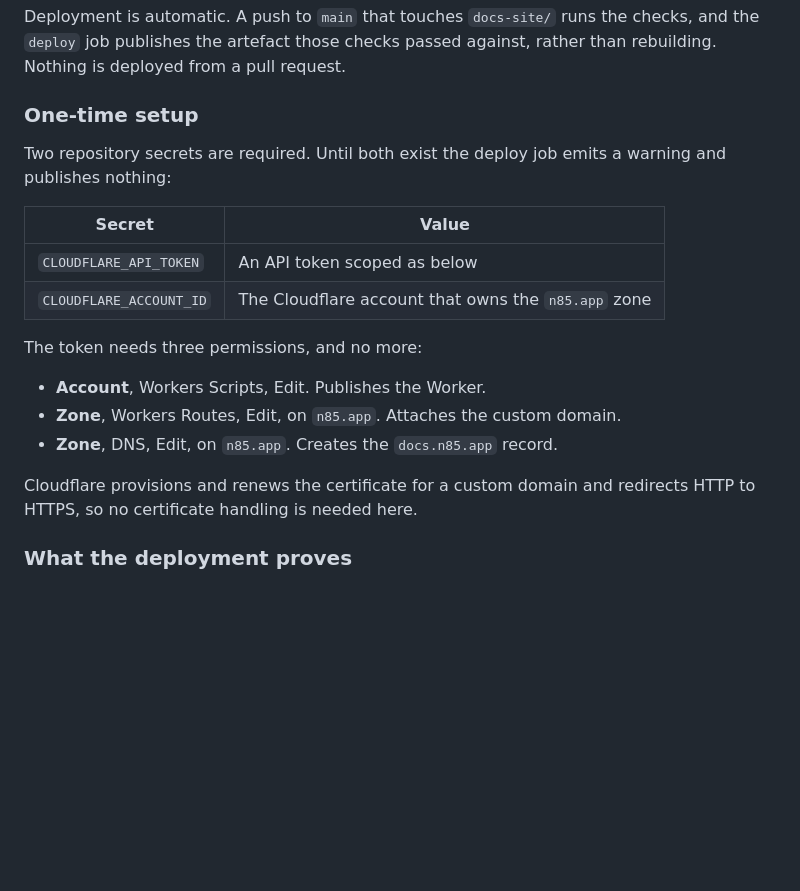
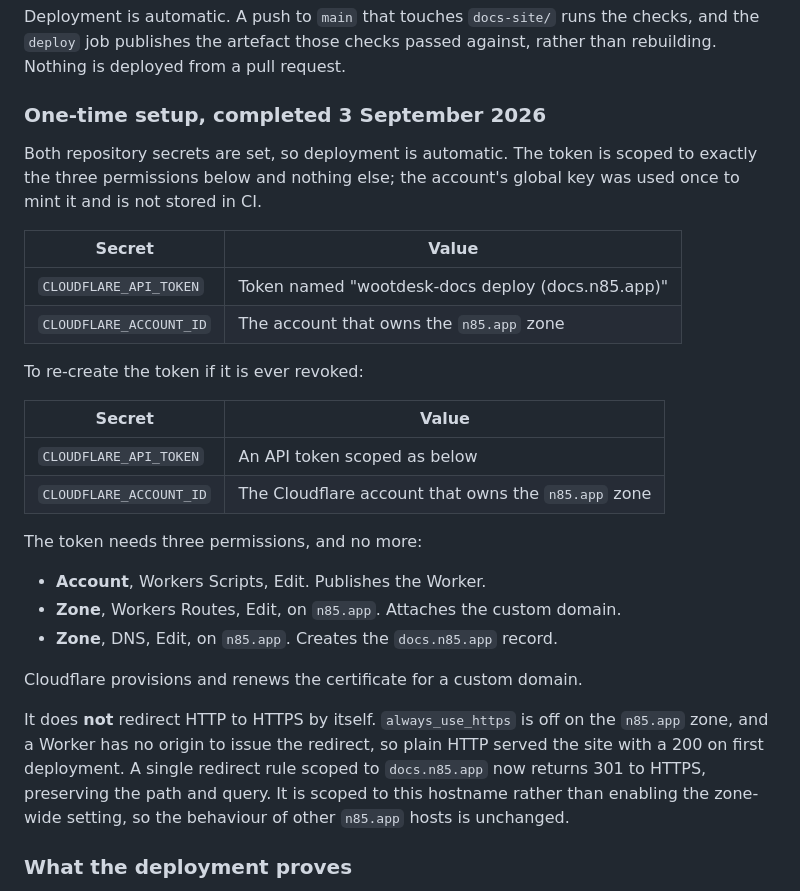
Before and after one commit to N85UK/wootdesk, a Markdown page: docs-site/README.md, the part around the change. GitHub-like rendering; blank space fills up the shorter version.

Commit message:
docs: record the docs.n85.app deployment and the HTTPS redirect it needed

```diff
--- a/docs-site/README.md
+++ b/docs-site/README.md
@@ -118,10 +118,18 @@ Deployment is automatic. A push to `main` that touches `docs-site/` runs the
 checks, and the `deploy` job publishes the artefact those checks passed
 against, rather than rebuilding. Nothing is deployed from a pull request.
 
-### One-time setup
+### One-time setup, completed 3 September 2026
 
-Two repository secrets are required. Until both exist the deploy job emits a
-warning and publishes nothing:
+Both repository secrets are set, so deployment is automatic. The token is
+scoped to exactly the three permissions below and nothing else; the account's
+global key was used once to mint it and is not stored in CI.
+
+| Secret | Value |
+| --- | --- |
+| `CLOUDFLARE_API_TOKEN` | Token named "wootdesk-docs deploy (docs.n85.app)" |
+| `CLOUDFLARE_ACCOUNT_ID` | The account that owns the `n85.app` zone |
+
+To re-create the token if it is ever revoked:
 
 | Secret | Value |
 | --- | --- |
@@ -134,8 +142,14 @@ The token needs three permissions, and no more:
 * **Zone**, Workers Routes, Edit, on `n85.app`. Attaches the custom domain.
 * **Zone**, DNS, Edit, on `n85.app`. Creates the `docs.n85.app` record.
 
-Cloudflare provisions and renews the certificate for a custom domain and
-redirects HTTP to HTTPS, so no certificate handling is needed here.
+Cloudflare provisions and renews the certificate for a custom domain.
+
+It does **not** redirect HTTP to HTTPS by itself. `always_use_https` is off on
+the `n85.app` zone, and a Worker has no origin to issue the redirect, so plain
+HTTP served the site with a 200 on first deployment. A single redirect rule
+scoped to `docs.n85.app` now returns 301 to HTTPS, preserving the path and
+query. It is scoped to this hostname rather than enabling the zone-wide
+setting, so the behaviour of other `n85.app` hosts is unchanged.
 
 ### What the deployment proves
 
```
